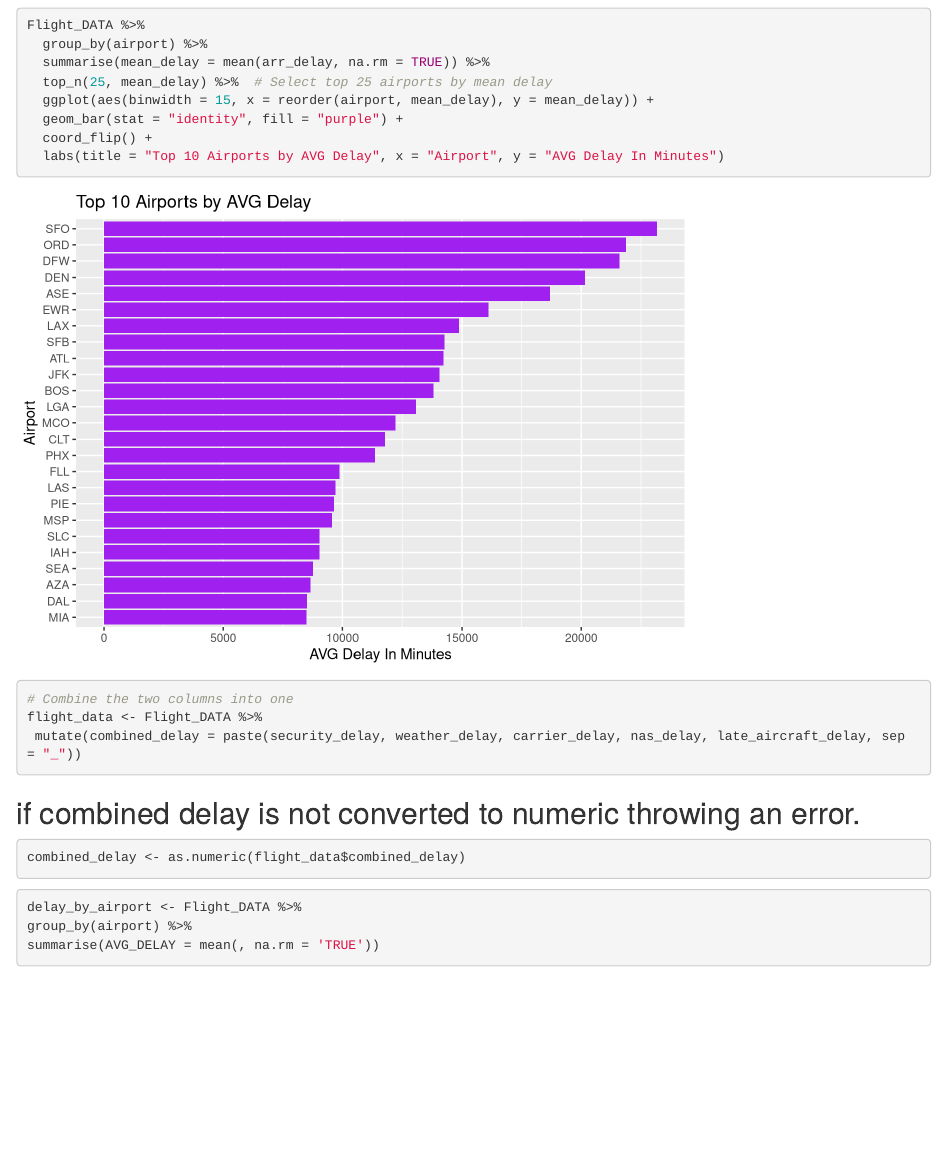
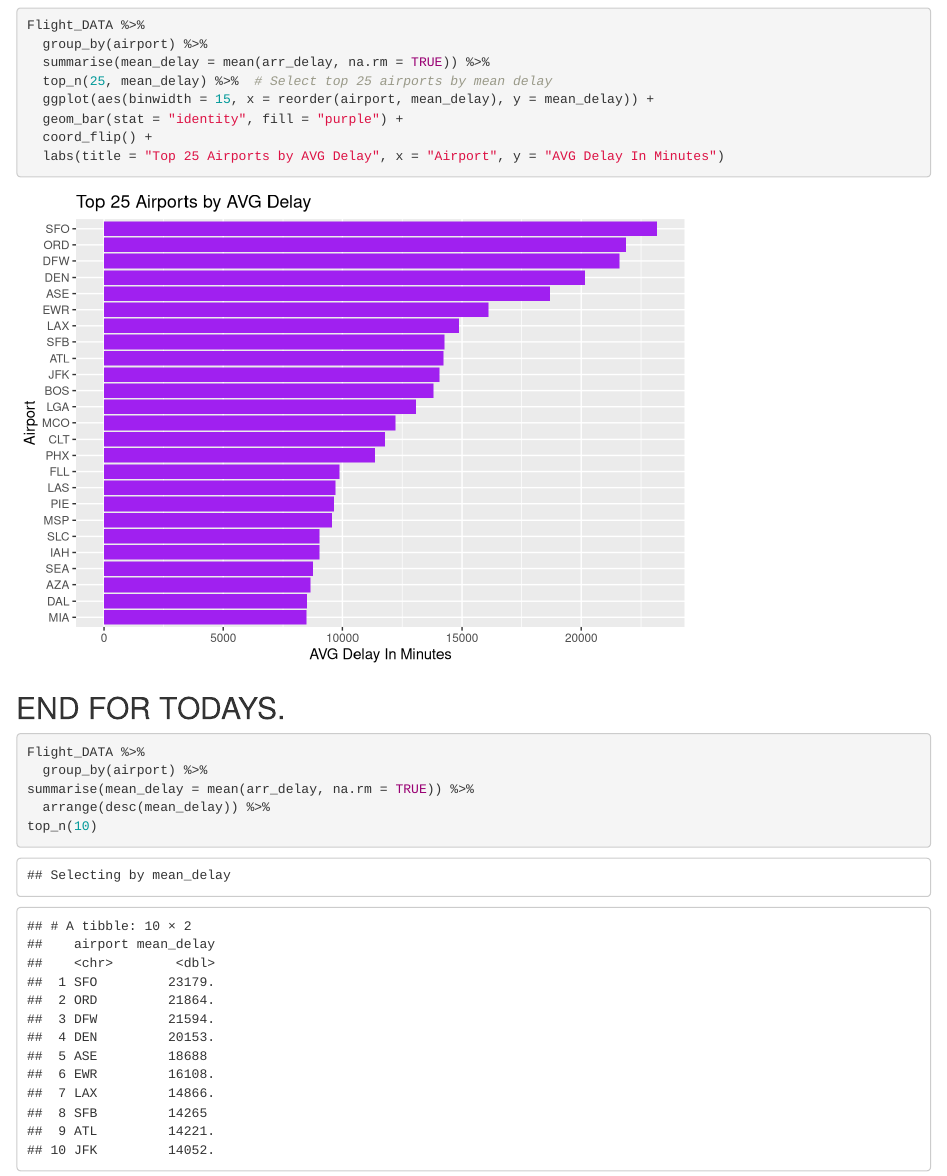
Before and after one commit to vinay-polanki/ATC_R_Project, an R Markdown document (ATC_Visualisation_F.Rmd): the page in a window 1100 px wide, from 11920 px down before the commit and from 11500 px down after it, so that both start at the same text. Rendered offline with R 4.5, knitr and Pandoc, with nearby package versions; drawn as R Markdown's standard HTML page in place of the format the file asks for; some code elsewhere in the file could not run offline.

Commit message:
Add files via upload
recent

````diff
--- a/ATC_Visualisation_F.Rmd
+++ b/ATC_Visualisation_F.Rmd
@@ -192,8 +192,38 @@ Flight_DATA %>%
   ggplot(aes(binwidth = 15, x = reorder(airport, mean_delay), y = mean_delay)) +
   geom_bar(stat = "identity", fill = "purple") +
   coord_flip() +
-  labs(title = "Top 10 Airports by AVG Delay", x = "Airport", y = "AVG Delay In Minutes")
+  labs(title = "Top 25 Airports by AVG Delay", x = "Airport", y = "AVG Delay In Minutes")
 ```
+
+
+
+
+
+
+
+
+
+
+## END FOR TODAYS.
+
+
+
+
+
+```{r }
+Flight_DATA %>%
+  group_by(airport) %>%
+summarise(mean_delay = mean(arr_delay, na.rm = TRUE)) %>%
+  arrange(desc(mean_delay)) %>%
+top_n(10)
+
+
+```
+
+
+
+
+
 
 
 ```{r }
````
Also changed, not shown: ATC_Visualisation_F.Rmd (2 more changed lines).
